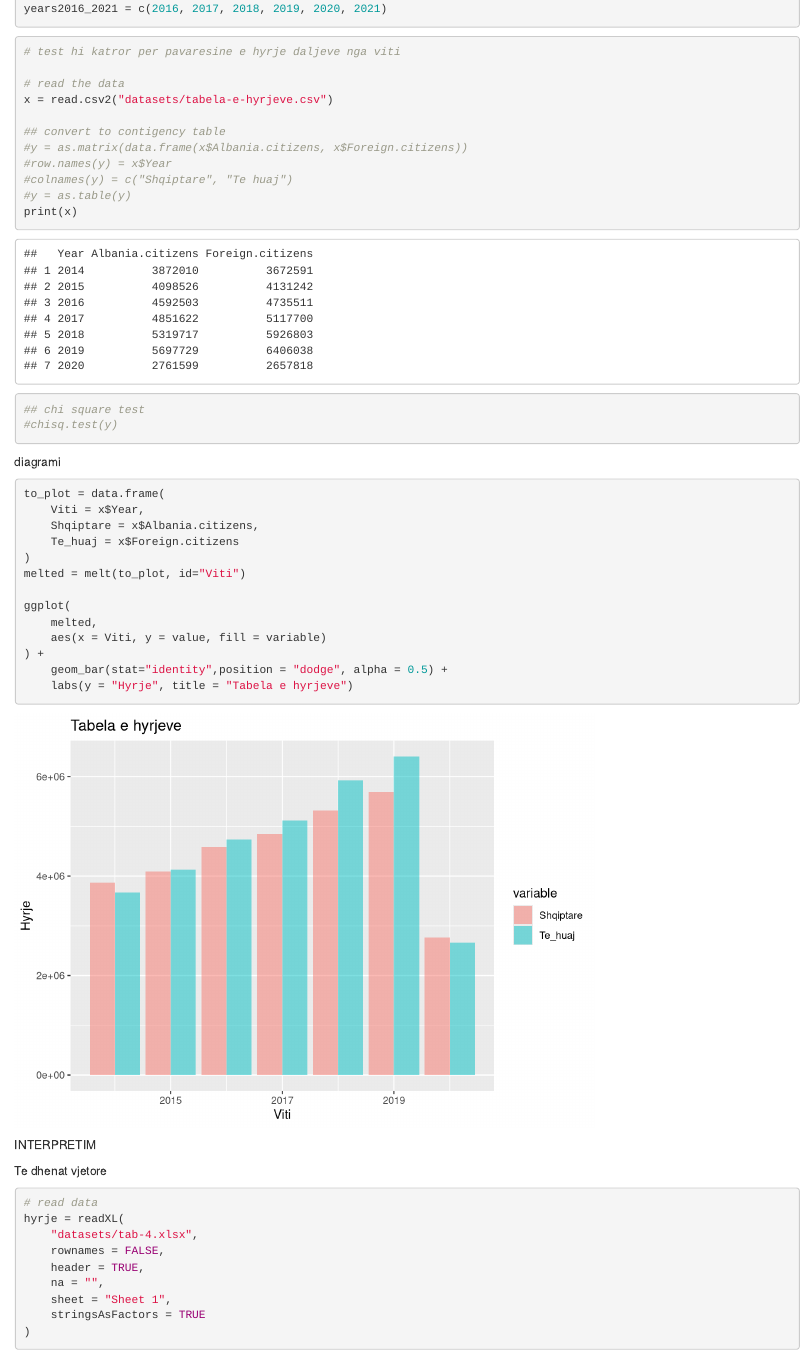
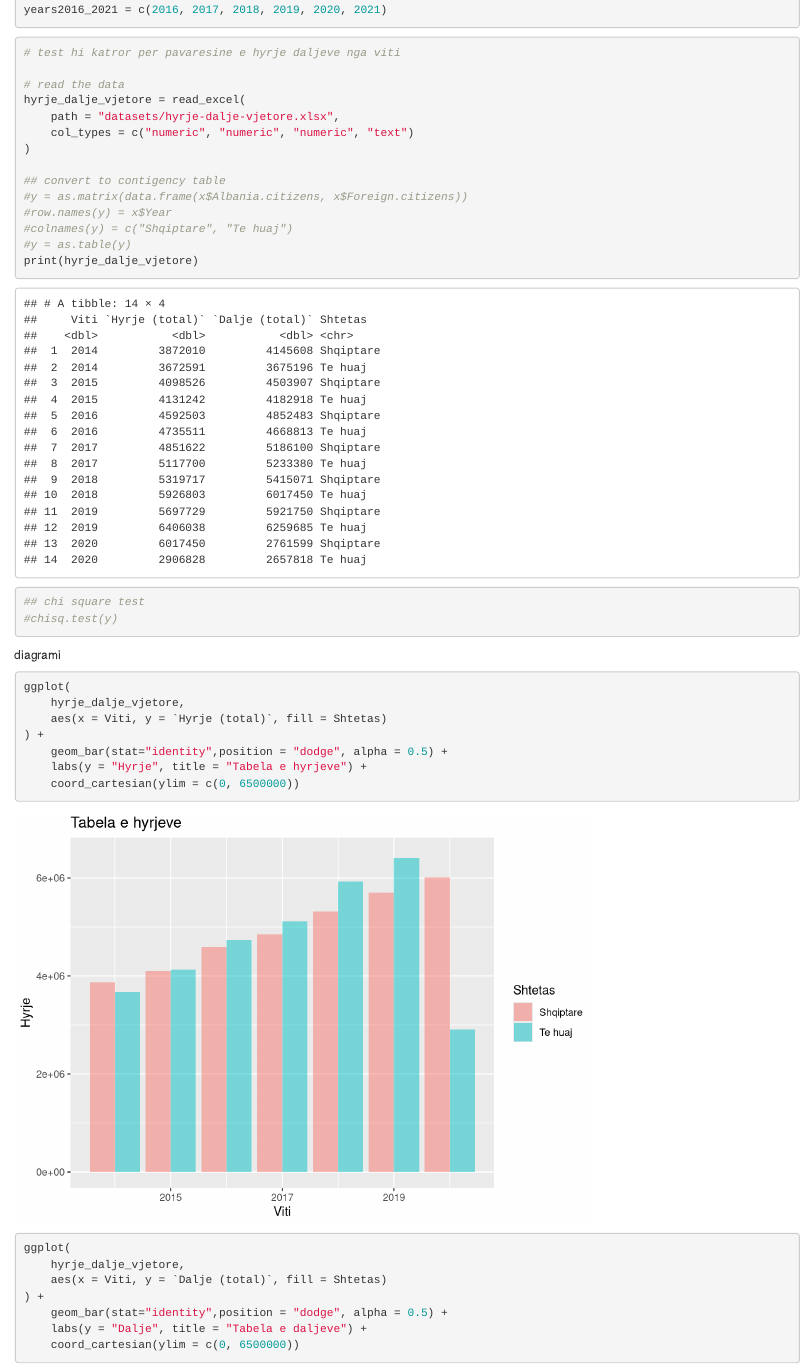
Before and after one commit to andri-reveli/applied-statistics, an R Markdown document (project-notebook.Rmd): the page in a window 1100 px wide, from 520 px down before the commit and from 540 px down after it, so that both start at the same text. Rendered offline with R 4.5, knitr and Pandoc, with nearby package versions; some code elsewhere in the file could not run offline.

Commit message:
cleaned upthe first table

````diff
--- a/project-notebook.Rmd
+++ b/project-notebook.Rmd
@@ -36,14 +37,17 @@
 # test hi katror per pavaresine e hyrje daljeve nga viti
 
 # read the data
-x = read.csv2("datasets/tabela-e-hyrjeve.csv")
+hyrje_dalje_vjetore = read_excel(
+    path = "datasets/hyrje-dalje-vjetore.xlsx",
+    col_types = c("numeric", "numeric", "numeric", "text")
+)
 
 ## convert to contigency table
 #y = as.matrix(data.frame(x$Albania.citizens, x$Foreign.citizens))
 #row.names(y) = x$Year
 #colnames(y) = c("Shqiptare", "Te huaj")
 #y = as.table(y)
-print(x)
+print(hyrje_dalje_vjetore)
 
 ## chi square test
 #chisq.test(y)
@@ -53,19 +57,21 @@
 diagrami
 
 ```{r}
-to_plot = data.frame(
-    Viti = x$Year,
-    Shqiptare = x$Albania.citizens,
-    Te_huaj = x$Foreign.citizens
-)
-melted = melt(to_plot, id="Viti")
+ggplot(
+    hyrje_dalje_vjetore,
+    aes(x = Viti, y = `Hyrje (total)`, fill = Shtetas)
+) +
+    geom_bar(stat="identity",position = "dodge", alpha = 0.5) +
+    labs(y = "Hyrje", title = "Tabela e hyrjeve") +
+    coord_cartesian(ylim = c(0, 6500000))
 
 ggplot(
-    melted,
-    aes(x = Viti, y = value, fill = variable)
+    hyrje_dalje_vjetore,
+    aes(x = Viti, y = `Dalje (total)`, fill = Shtetas)
 ) +
     geom_bar(stat="identity",position = "dodge", alpha = 0.5) +
-    labs(y = "Hyrje", title = "Tabela e hyrjeve")
+    labs(y = "Dalje", title = "Tabela e daljeve") +
+    coord_cartesian(ylim = c(0, 6500000))
 ```
 
 INTERPRETIM
````
Also changed, not shown: project-notebook.nb.html, project-notebook.Rmd (1 more changed lines).
